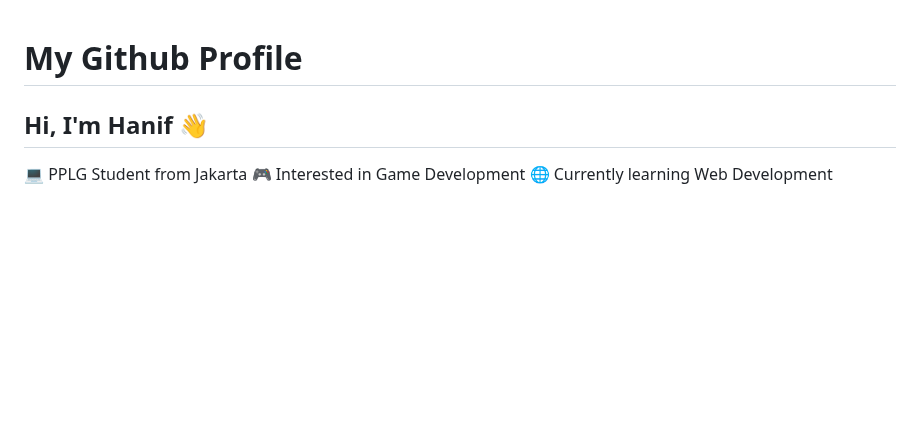
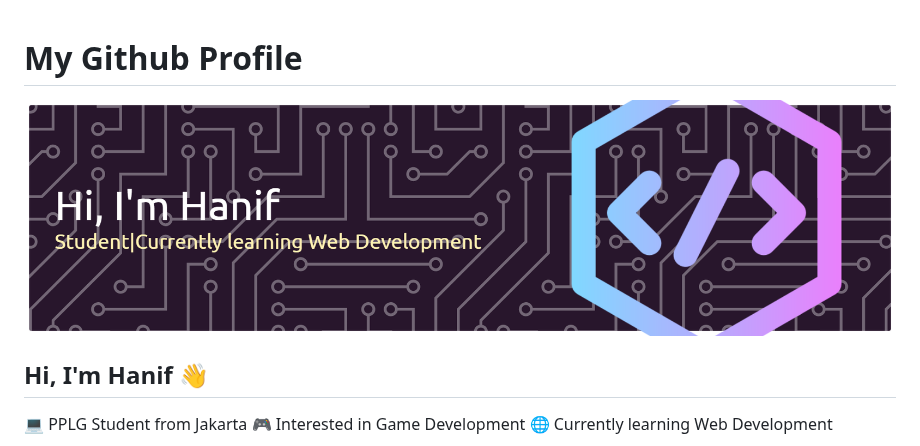
Before and after one commit to haniffadilah87/haniffadilah87, a Markdown page: README.md, the part around one of its changes. GitHub-like rendering; pictures changed too: github-header-banner.png (added); blank space fills up the shorter version.

```diff
--- a/README.md
+++ b/README.md
@@ -1,4 +1,6 @@
 # My Github Profile
+
+![Hanif Fadilah](github-header-banner.png)
 
 ## Hi, I'm Hanif 👋
 
```
Also changed, not shown: other parts of README.md (+14 -10 lines), 1 other file.
